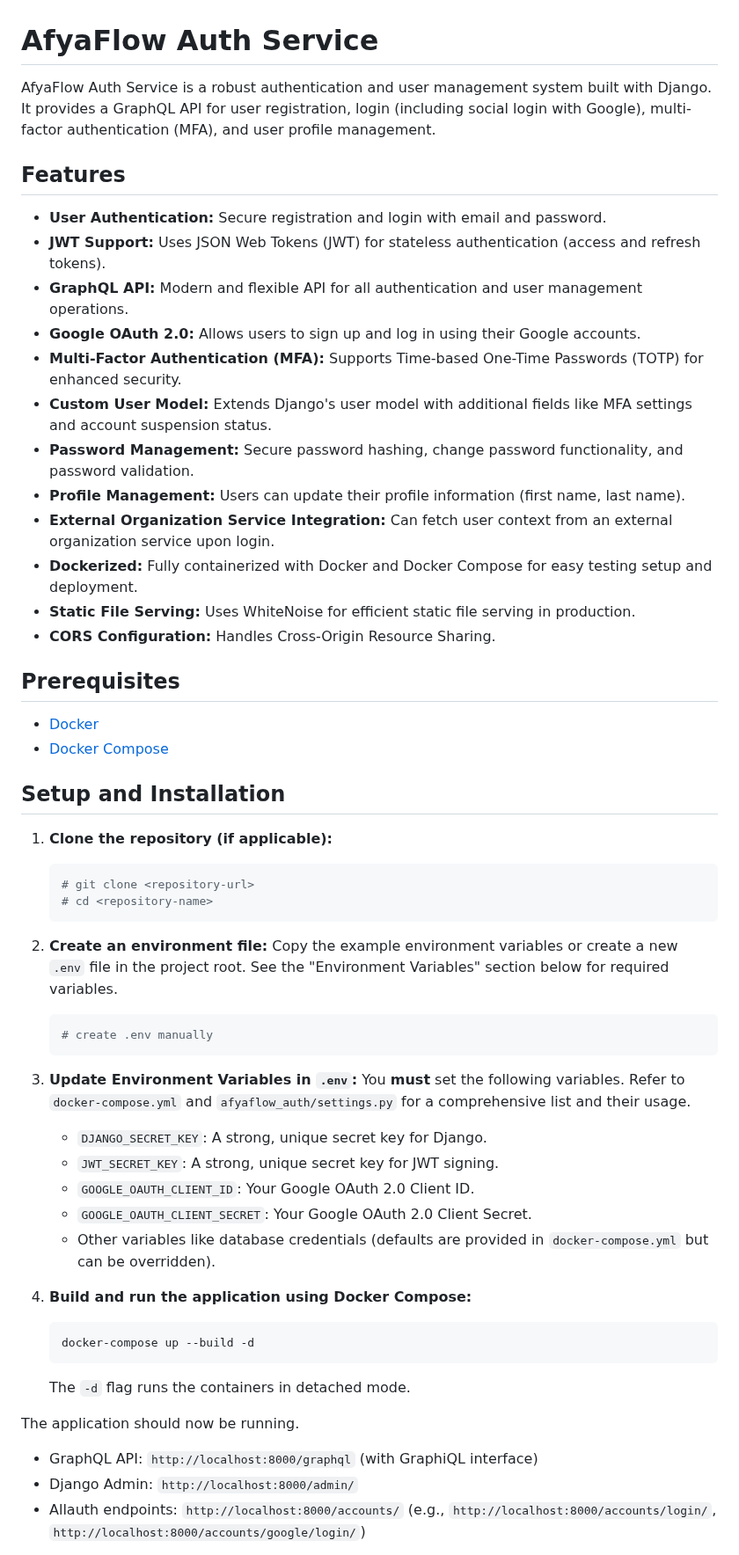
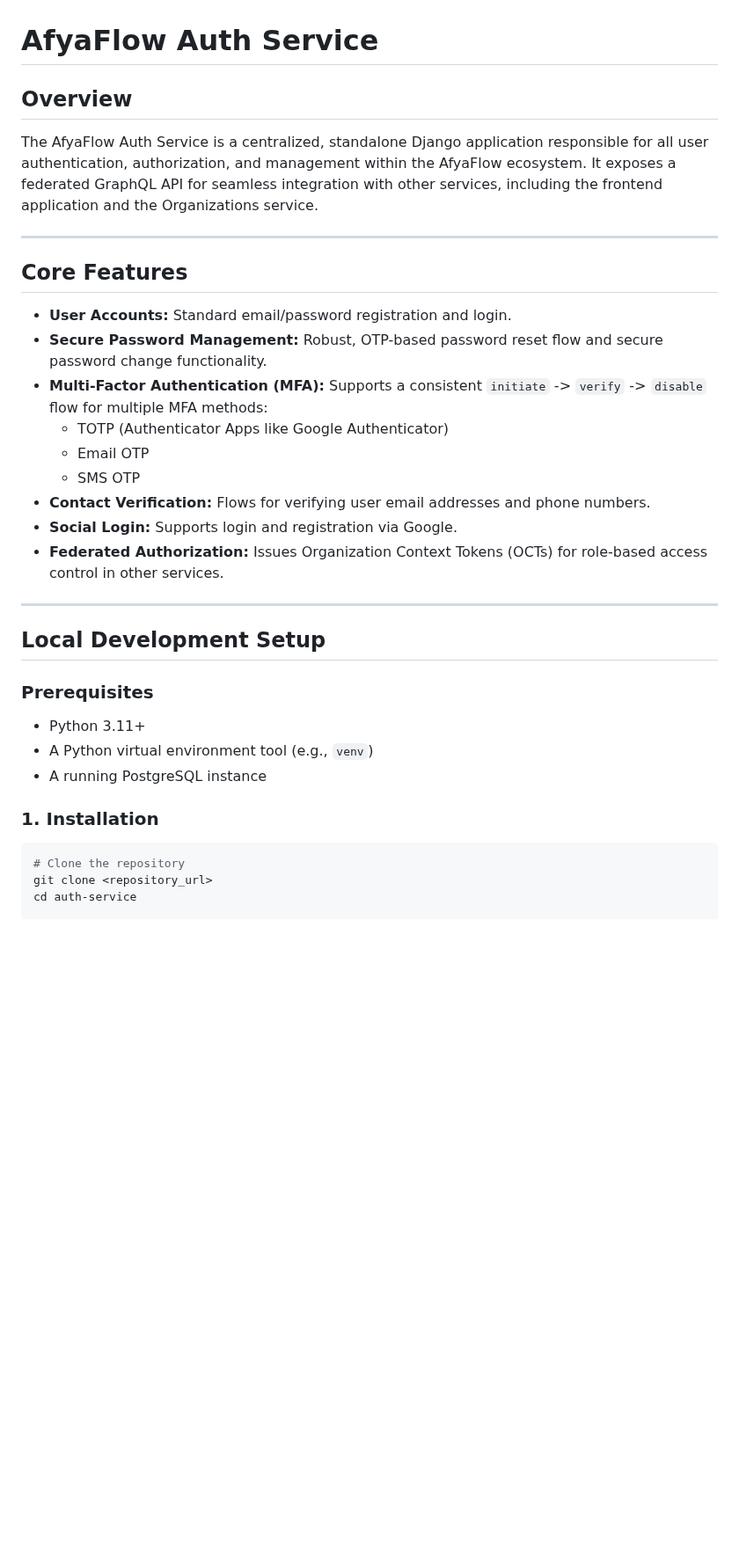
Before and after one commit to Afyaflow/Afyaflow-Login, a Markdown page: README.md, the part around one of its changes. Shown at 88% size. Drawn GitHub-style; blank space fills up the shorter version.

````diff
--- a/README.md
+++ b/README.md
@@ -1,57 +1,37 @@
 # AfyaFlow Auth Service
 
-AfyaFlow Auth Service is a robust authentication and user management system built with Django. It provides a GraphQL API for user registration, login (including social login with Google), multi-factor authentication (MFA), and user profile management.
+## Overview
 
-## Features
+The AfyaFlow Auth Service is a centralized, standalone Django application responsible for all user authentication, authorization, and management within the AfyaFlow ecosystem. It exposes a federated GraphQL API for seamless integration with other services, including the frontend application and the Organizations service.
 
-*   **User Authentication:** Secure registration and login with email and password.
-*   **JWT Support:** Uses JSON Web Tokens (JWT) for stateless authentication (access and refresh tokens).
-*   **GraphQL API:** Modern and flexible API for all authentication and user management operations.
-*   **Google OAuth 2.0:** Allows users to sign up and log in using their Google accounts.
-*   **Multi-Factor Authentication (MFA):** Supports Time-based One-Time Passwords (TOTP) for enhanced security.
-*   **Custom User Model:** Extends Django's user model with additional fields like MFA settings and account suspension status.
-*   **Password Management:** Secure password hashing, change password functionality, and password validation.
-*   **Profile Management:** Users can update their profile information (first name, last name).
-*   **External Organization Service Integration:** Can fetch user context from an external organization service upon login.
-*   **Dockerized:** Fully containerized with Docker and Docker Compose for easy testing setup and deployment.
-*   **Static File Serving:** Uses WhiteNoise for efficient static file serving in production.
-*   **CORS Configuration:** Handles Cross-Origin Resource Sharing.
+---
 
-## Prerequisites
+## Core Features
 
-*   [Docker](https://www.docker.com/get-started)
-*   [Docker Compose](https://docs.docker.com/compose/install/)
+-   **User Accounts:** Standard email/password registration and login.
+-   **Secure Password Management:** Robust, OTP-based password reset flow and secure password change functionality.
+-   **Multi-Factor Authentication (MFA):** Supports a consistent `initiate` -> `verify` -> `disable` flow for multiple MFA methods:
+    -   TOTP (Authenticator Apps like Google Authenticator)
+    -   Email OTP
+    -   SMS OTP
+-   **Contact Verification:** Flows for verifying user email addresses and phone numbers.
+-   **Social Login:** Supports login and registration via Google.
+-   **Federated Authorization:** Issues Organization Context Tokens (OCTs) for role-based access control in other services.
 
-## Setup and Installation
+---
 
-1.  **Clone the repository (if applicable):**
-    ```bash
-    # git clone <repository-url>
-    # cd <repository-name>
-    ```
+## Local Development Setup
 
-2.  **Create an environment file:**
-    Copy the example environment variables or create a new `.env` file in the project root. See the "Environment Variables" section below for required variables.
-    ```bash
-    # create .env manually
-    ```
+### Prerequisites
 
-3.  **Update Environment Variables in `.env`:**
-    You **must** set the following variables. Refer to `docker-compose.yml` and `afyaflow_auth/settings.py` for a comprehensive list and their usage.
-    *   `DJANGO_SECRET_KEY`: A strong, unique secret key for Django.
-    *   `JWT_SECRET_KEY`: A strong, unique secret key for JWT signing.
-    *   `GOOGLE_OAUTH_CLIENT_ID`: Your Google OAuth 2.0 Client ID.
-    *   `GOOGLE_OAUTH_CLIENT_SECRET`: Your Google OAuth 2.0 Client Secret.
-    *   Other variables like database credentials (defaults are provided in `docker-compose.yml` but can be overridden).
+-   Python 3.11+
+-   A Python virtual environment tool (e.g., `venv`)
+-   A running PostgreSQL instance
 
-4.  **Build and run the application using Docker Compose:**
-    ```bash
-    docker-compose up --build -d
-    ```
-    The `-d` flag runs the containers in detached mode.
+### 1. Installation
 
-The application should now be running.
-*   GraphQL API: `http://localhost:8000/graphql` (with GraphiQL interface)
-*   Django Admin: `http://localhost:8000/admin/`
-*   Allauth endpoints: `http://localhost:8000/accounts/` (e.g., `http://localhost:8000/accounts/login/`, `http://localhost:8000/accounts/google/login/`)
+```bash
+# Clone the repository
+git clone <repository_url>
+cd auth-service
 
````
Also changed, not shown: other parts of README.md (+112 -50 lines).
